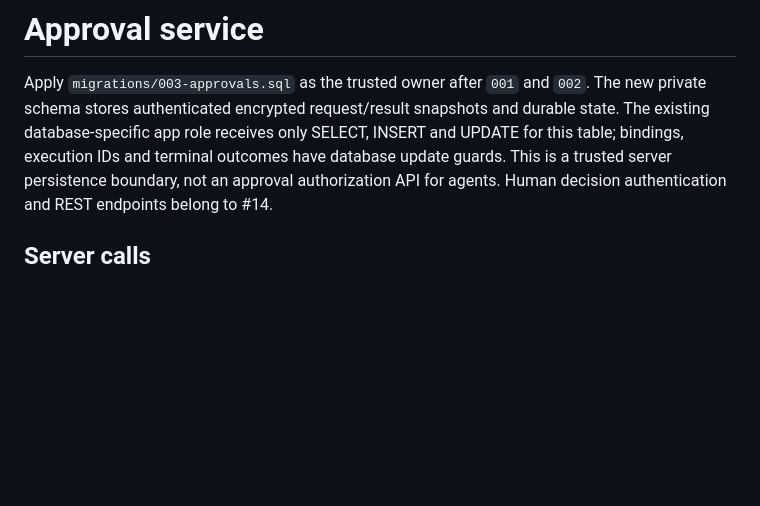
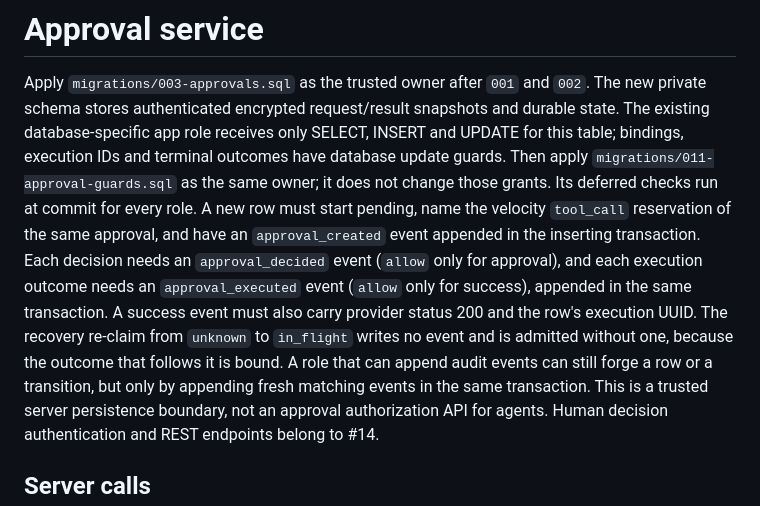
Before and after one commit to AndrewDongminYoo/spendwall, a Markdown page: docs/approvals.md, the part around the change. Rendered like a GitHub page; blank space fills up the shorter version.

Commit message:
docs(approvals): describe the 011 guards and their limits
Document the apply order, what each deferred check requires, the unbound recovery re-claim and the remaining limit for a role that can append audit events.

```diff
--- a/docs/approvals.md
+++ b/docs/approvals.md
@@ -3,6 +3,13 @@
 Apply `migrations/003-approvals.sql` as the trusted owner after `001` and `002`.
 The new private schema stores authenticated encrypted request/result snapshots and durable state.
 The existing database-specific app role receives only SELECT, INSERT and UPDATE for this table; bindings, execution IDs and terminal outcomes have database update guards.
+Then apply `migrations/011-approval-guards.sql` as the same owner; it does not change those grants.
+Its deferred checks run at commit for every role.
+A new row must start pending, name the velocity `tool_call` reservation of the same approval, and have an `approval_created` event appended in the inserting transaction.
+Each decision needs an `approval_decided` event (`allow` only for approval), and each execution outcome needs an `approval_executed` event (`allow` only for success), appended in the same transaction.
+A success event must also carry provider status 200 and the row's execution UUID.
+The recovery re-claim from `unknown` to `in_flight` writes no event and is admitted without one, because the outcome that follows it is bound.
+A role that can append audit events can still forge a row or a transition, but only by appending fresh matching events in the same transaction.
 This is a trusted server persistence boundary, not an approval authorization API for agents.
 Human decision authentication and REST endpoints belong to #14.
 
```
